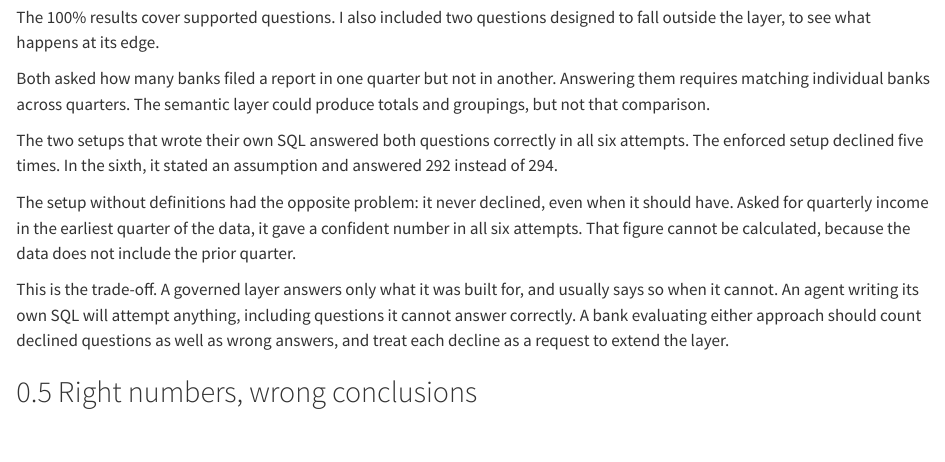
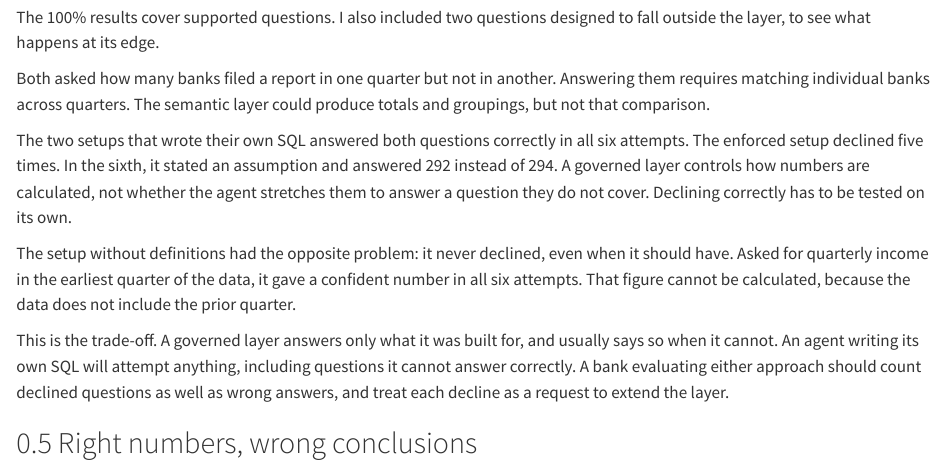
Before and after one commit to changezakram/ai-engineering, a Quarto document (where-ai-analytics-accuracy-comes-from.qmd): the page in a window 1100 px wide, from 2220 px down. Rendered offline with R 4.5, knitr and Pandoc in place of Quarto, with nearby package versions.

Commit message:
Update site

```diff
--- a/where-ai-analytics-accuracy-comes-from.qmd
+++ b/where-ai-analytics-accuracy-comes-from.qmd
@@ -65,7 +65,7 @@ The 100% results cover supported questions. I also included two questions design
 
 Both asked how many banks filed a report in one quarter but not in another. Answering them requires matching individual banks across quarters. The semantic layer could produce totals and groupings, but not that comparison.
 
-The two setups that wrote their own SQL answered both questions correctly in all six attempts. The enforced setup declined five times. In the sixth, it stated an assumption and answered 292 instead of 294.
+The two setups that wrote their own SQL answered both questions correctly in all six attempts. The enforced setup declined five times. In the sixth, it stated an assumption and answered 292 instead of 294. A governed layer controls how numbers are calculated, not whether the agent stretches them to answer a question they do not cover. Declining correctly has to be tested on its own.
 
 The setup without definitions had the opposite problem: it never declined, even when it should have. Asked for quarterly income in the earliest quarter of the data, it gave a confident number in all six attempts. That figure cannot be calculated, because the data does not include the prior quarter.
 
```
Also changed, not shown: docs/search.json, 1 other file.
